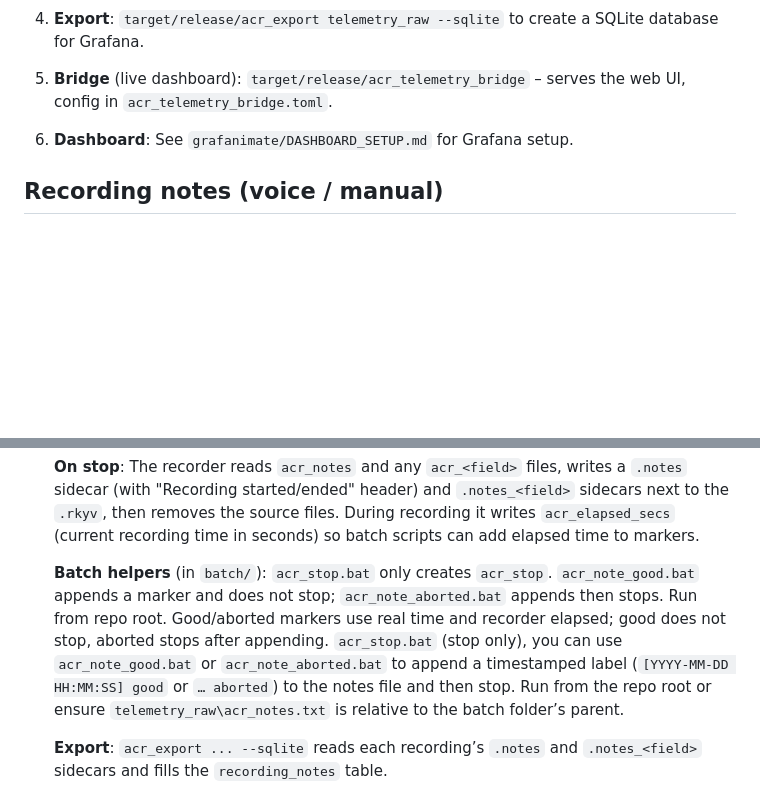
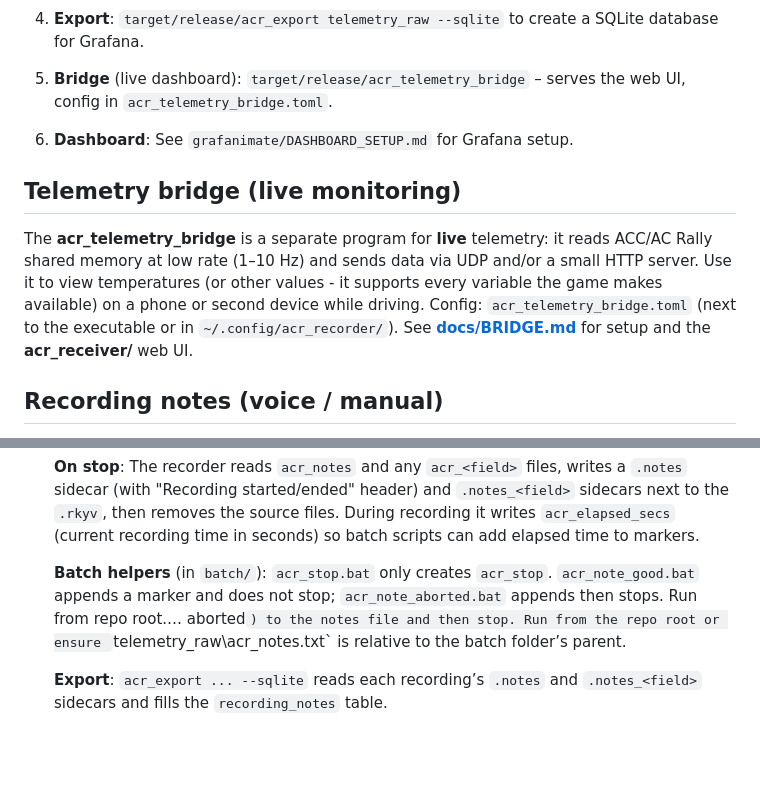
Before and after one commit to decnet100/acr_telemetry, a Markdown page: README.md, 2 parts joined by grey strips. Rendered like a GitHub page; blank space fills up the shorter version.

Commit message:
Readme adapted to clear up telemetry_bridge use

```diff
--- a/README.md
+++ b/README.md
@@ -31,6 +31,10 @@ Telemetry recording and analysis for **Assetto Corsa Competizione (ACC)** and **
 
 6. **Dashboard**: See `grafanimate/DASHBOARD_SETUP.md` for Grafana setup.
 
+## Telemetry bridge (live monitoring)
+
+The **acr_telemetry_bridge** is a separate program for **live** telemetry: it reads ACC/AC Rally shared memory at low rate (1–10 Hz) and sends data via UDP and/or a small HTTP server. Use it to view temperatures (or other values - it supports every variable the game makes available) on a phone or second device while driving. Config: `acr_telemetry_bridge.toml` (next to the executable or in `~/.config/acr_recorder/`). See **[docs/BRIDGE.md](docs/BRIDGE.md)** for setup and the **acr_receiver/** web UI.
+
 ## Recording notes (voice / manual)
 
 You can attach a short description to each recording (e.g. “comparison of ABS levels”, “test run aborted”) so you can tell them apart later in Grafana or in the SQLite DB.
@@ -45,7 +49,7 @@ You can attach a short description to each recording (e.g. “comparison of ABS
 
   **On stop**: The recorder reads `acr_notes` and any `acr_<field>` files, writes a `.notes` sidecar (with "Recording started/ended" header) and `.notes_<field>` sidecars next to the `.rkyv`, then removes the source files. During recording it writes `acr_elapsed_secs` (current recording time in seconds) so batch scripts can add elapsed time to markers.
 
-  **Batch helpers** (in `batch/`): `acr_stop.bat` only creates `acr_stop`. `acr_note_good.bat` appends a marker and does not stop; `acr_note_aborted.bat` appends then stops. Run from repo root. Good/aborted markers use real time and recorder elapsed; good does not stop, aborted stops after appending.   `acr_stop.bat` (stop only), you can use `acr_note_good.bat` or `acr_note_aborted.bat` to append a timestamped label (`[YYYY-MM-DD HH:MM:SS] good` or `… aborted`) to the notes file and then stop. Run from the repo root or ensure `telemetry_raw\acr_notes.txt` is relative to the batch folder’s parent.
+  **Batch helpers** (in `batch/`): `acr_stop.bat` only creates `acr_stop`. `acr_note_good.bat` appends a marker and does not stop; `acr_note_aborted.bat` appends then stops. Run from repo root.… aborted`) to the notes file and then stop. Run from the repo root or ensure `telemetry_raw\acr_notes.txt` is relative to the batch folder’s parent.
 
   **Export**: `acr_export ... --sqlite` reads each recording’s `.notes` and `.notes_<field>` sidecars and fills the `recording_notes` table.
 
```
